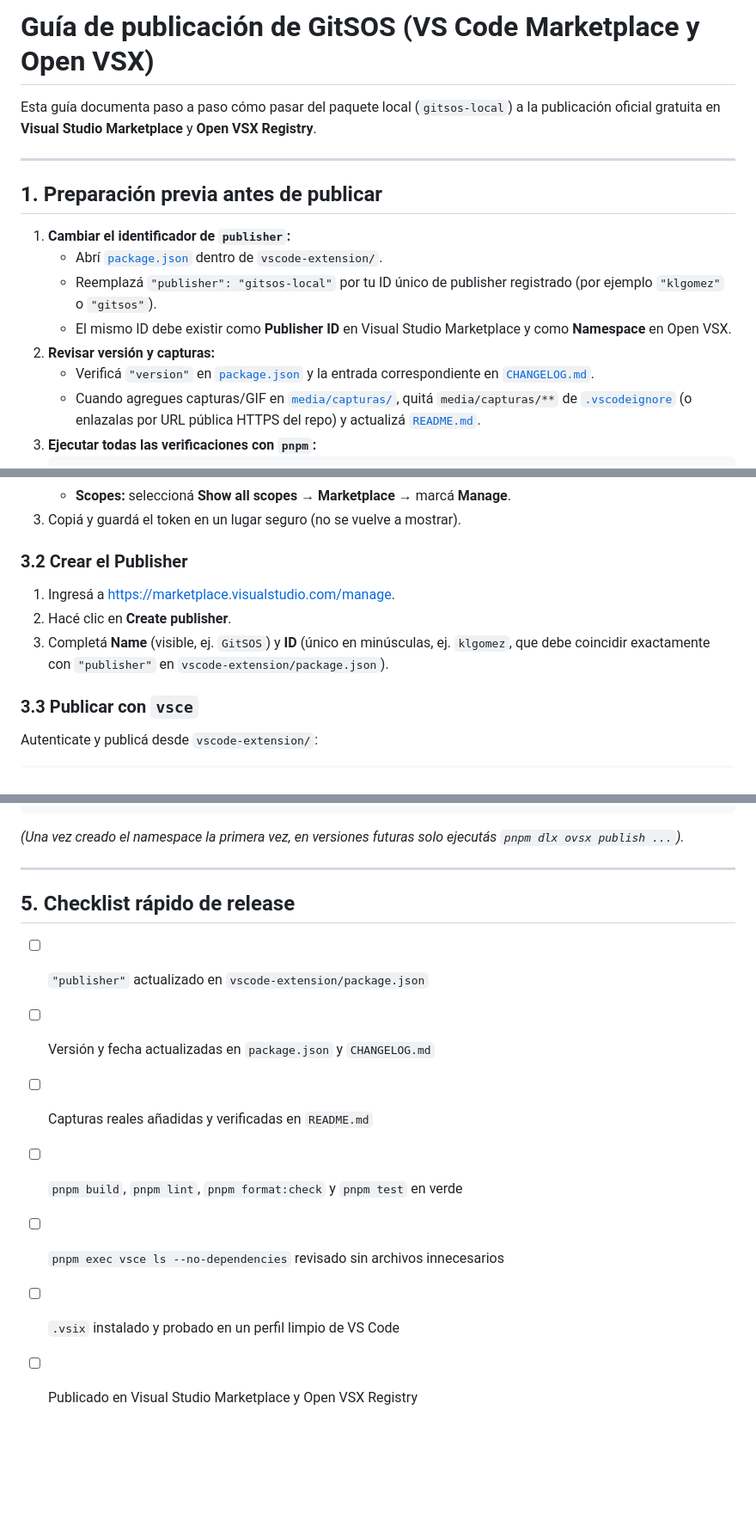
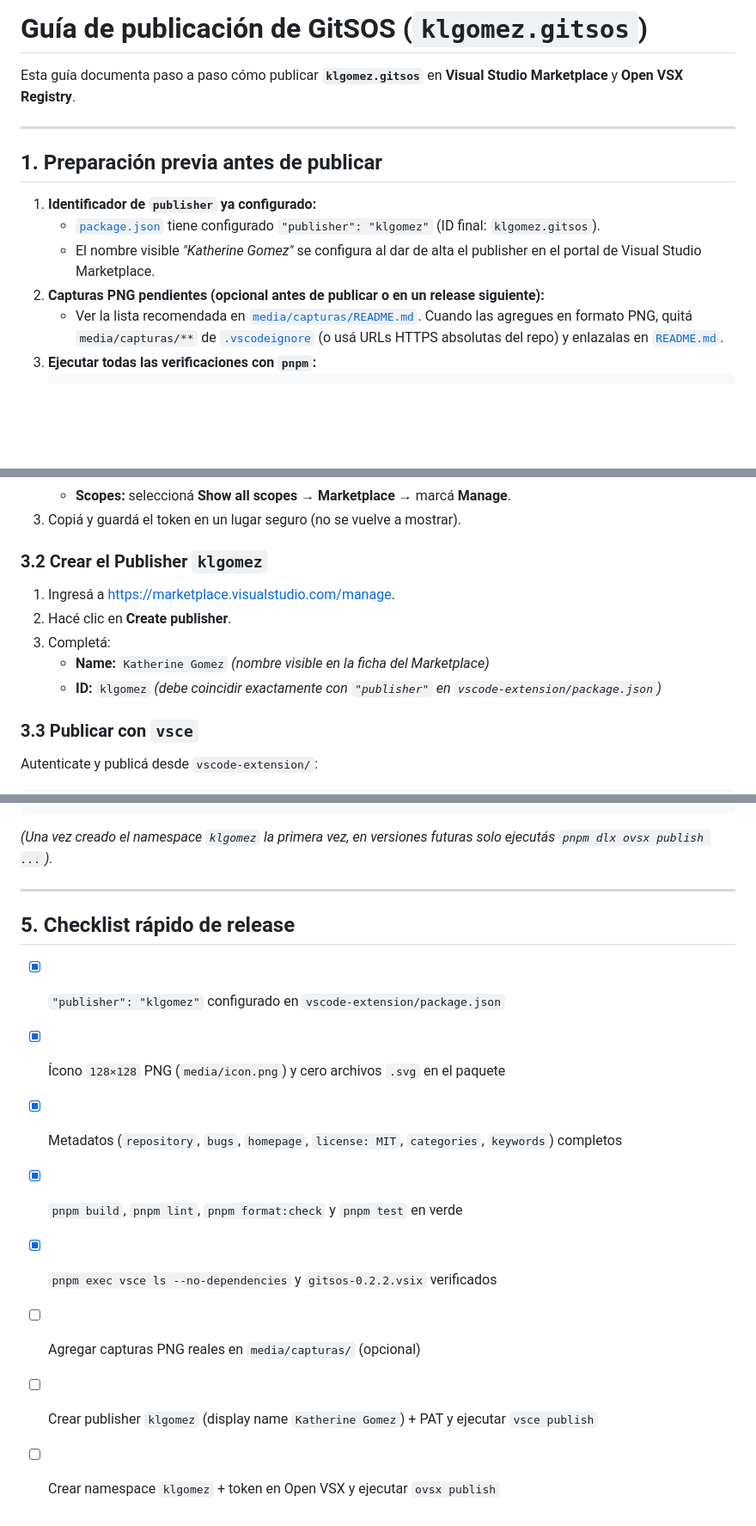
Before and after one commit to KLGomez/GitSOS, a Markdown page: vscode-extension/docs/publicacion.md, 3 parts joined by grey strips. Shown at 86% size. GitHub-like rendering; blank space fills up the shorter version.

````diff
--- a/vscode-extension/docs/publicacion.md
+++ b/vscode-extension/docs/publicacion.md
@@ -1,18 +1,16 @@
-# Guía de publicación de GitSOS (VS Code Marketplace y Open VSX)
+# Guía de publicación de GitSOS (`klgomez.gitsos`)
 
-Esta guía documenta paso a paso cómo pasar del paquete local (`gitsos-local`) a la publicación oficial gratuita en **Visual Studio Marketplace** y **Open VSX Registry**.
+Esta guía documenta paso a paso cómo publicar **`klgomez.gitsos`** en **Visual Studio Marketplace** y **Open VSX Registry**.
 
 ---
 
 ## 1. Preparación previa antes de publicar
 
-1. **Cambiar el identificador de `publisher`:**
-   - Abrí [`package.json`](../package.json) dentro de `vscode-extension/`.
-   - Reemplazá `"publisher": "gitsos-local"` por tu ID único de publisher registrado (por ejemplo `"klgomez"` o `"gitsos"`).
-   - El mismo ID debe existir como **Publisher ID** en Visual Studio Marketplace y como **Namespace** en Open VSX.
-2. **Revisar versión y capturas:**
-   - Verificá `"version"` en [`package.json`](../package.json) y la entrada correspondiente en [`CHANGELOG.md`](../CHANGELOG.md).
-   - Cuando agregues capturas/GIF en [`media/capturas/`](../media/capturas/README.md), quitá `media/capturas/**` de [`.vscodeignore`](../.vscodeignore) (o enlazalas por URL pública HTTPS del repo) y actualizá [`README.md`](../README.md).
+1. **Identificador de `publisher` ya configurado:**
+   - [`package.json`](../package.json) tiene configurado `"publisher": "klgomez"` (ID final: `klgomez.gitsos`).
+   - El nombre visible *"Katherine Gomez"* se configura al dar de alta el publisher en el portal de Visual Studio Marketplace.
+2. **Capturas PNG pendientes (opcional antes de publicar o en un release siguiente):**
+   - Ver la lista recomendada en [`media/capturas/README.md`](../media/capturas/README.md). Cuando las agregues en formato PNG, quitá `media/capturas/**` de [`.vscodeignore`](../.vscodeignore) (o usá URLs HTTPS absolutas del repo) y enlazalas en [`README.md`](../README.md).
 3. **Ejecutar todas las verificaciones con `pnpm`:**
    ```bash
    cd vscode-extension
@@ -61,10 +59,12 @@ code --user-data-dir "$cleanDir\user-data" --extensions-dir "$cleanDir\extension
    - **Scopes:** seleccioná **Show all scopes** → **Marketplace** → marcá **Manage**.
 3. Copiá y guardá el token en un lugar seguro (no se vuelve a mostrar).
 
-### 3.2 Crear el Publisher
+### 3.2 Crear el Publisher `klgomez`
 1. Ingresá a [https://marketplace.visualstudio.com/manage](https://marketplace.visualstudio.com/manage).
 2. Hacé clic en **Create publisher**.
-3. Completá **Name** (visible, ej. `GitSOS`) y **ID** (único en minúsculas, ej. `klgomez`, que debe coincidir exactamente con `"publisher"` en `vscode-extension/package.json`).
+3. Completá:
+   - **Name:** `Katherine Gomez` *(nombre visible en la ficha del Marketplace)*
+   - **ID:** `klgomez` *(debe coincidir exactamente con `"publisher"` en `vscode-extension/package.json`)*
 
 ### 3.3 Publicar con `vsce`
 Autenticate y publicá desde `vscode-extension/`:
@@ -95,16 +95,17 @@ pnpm dlx ovsx create-namespace <tu-publisher-id> -p <TU_OPEN_VSX_TOKEN>
 pnpm dlx ovsx publish gitsos-0.2.2.vsix -p <TU_OPEN_VSX_TOKEN>
 ```
 
-*(Una vez creado el namespace la primera vez, en versiones futuras solo ejecutás `pnpm dlx ovsx publish ...`).*
+*(Una vez creado el namespace `klgomez` la primera vez, en versiones futuras solo ejecutás `pnpm dlx ovsx publish ...`).*
 
 ---
 
 ## 5. Checklist rápido de release
 
-- [ ] `"publisher"` actualizado en `vscode-extension/package.json`
-- [ ] Versión y fecha actualizadas en `package.json` y `CHANGELOG.md`
-- [ ] Capturas reales añadidas y verificadas en `README.md`
-- [ ] `pnpm build`, `pnpm lint`, `pnpm format:check` y `pnpm test` en verde
-- [ ] `pnpm exec vsce ls --no-dependencies` revisado sin archivos innecesarios
-- [ ] `.vsix` instalado y probado en un perfil limpio de VS Code
-- [ ] Publicado en Visual Studio Marketplace y Open VSX Registry
+- [x] `"publisher": "klgomez"` configurado en `vscode-extension/package.json`
+- [x] Ícono `128×128` PNG (`media/icon.png`) y cero archivos `.svg` en el paquete
+- [x] Metadatos (`repository`, `bugs`, `homepage`, `license: MIT`, `categories`, `keywords`) completos
+- [x] `pnpm build`, `pnpm lint`, `pnpm format:check` y `pnpm test` en verde
+- [x] `pnpm exec vsce ls --no-dependencies` y `gitsos-0.2.2.vsix` verificados
+- [ ] Agregar capturas PNG reales en `media/capturas/` (opcional)
+- [ ] Crear publisher `klgomez` (display name `Katherine Gomez`) + PAT y ejecutar `vsce publish`
+- [ ] Crear namespace `klgomez` + token en Open VSX y ejecutar `ovsx publish`
````
Also changed, not shown: other parts of vscode-extension/docs/publicacion.md (+6 -6 lines), vscode-extension/CHANGELOG.md (+2 -1 lines), vscode-extension/README.md (+6 -12 lines), vscode-extension/media/gitsos-activitybar.png (added), 4 other files.
